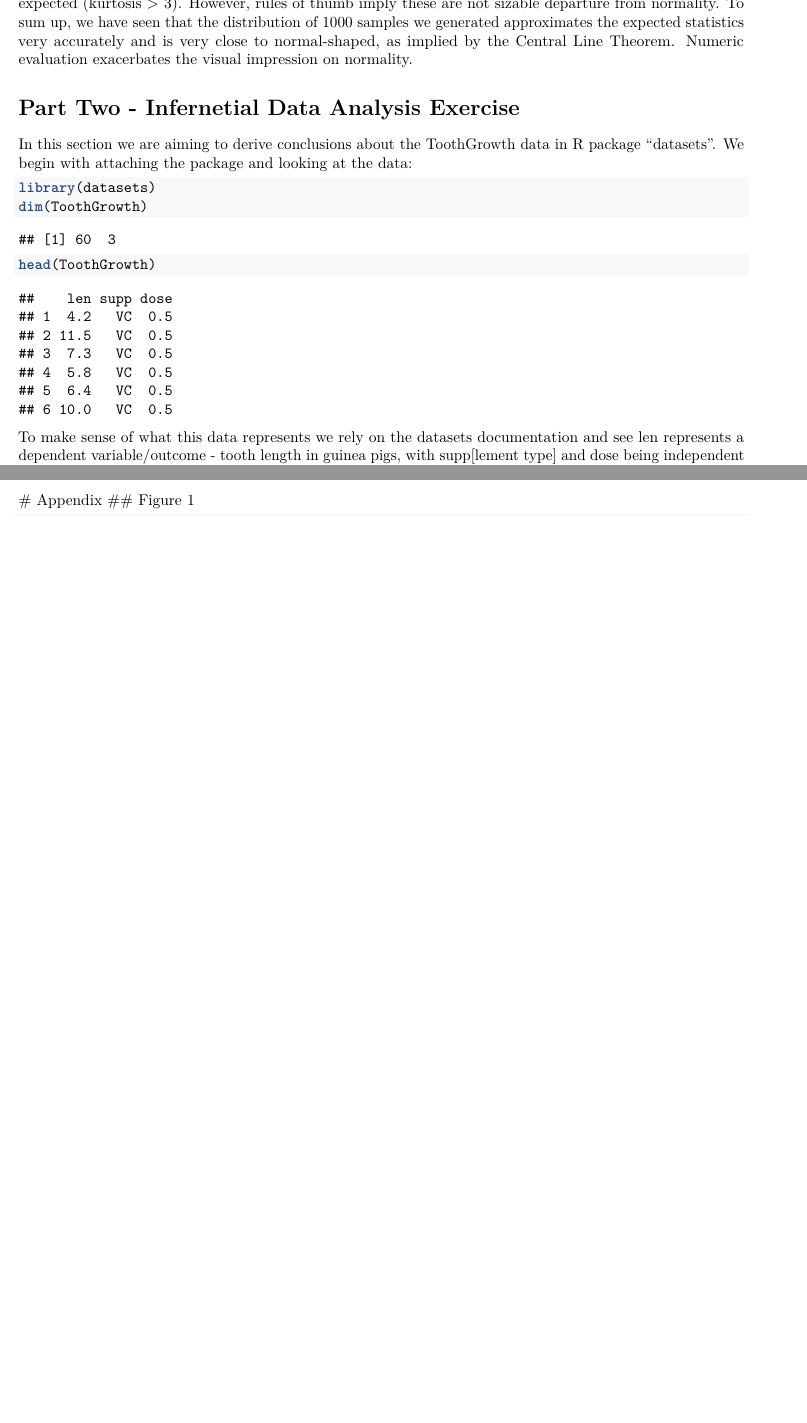
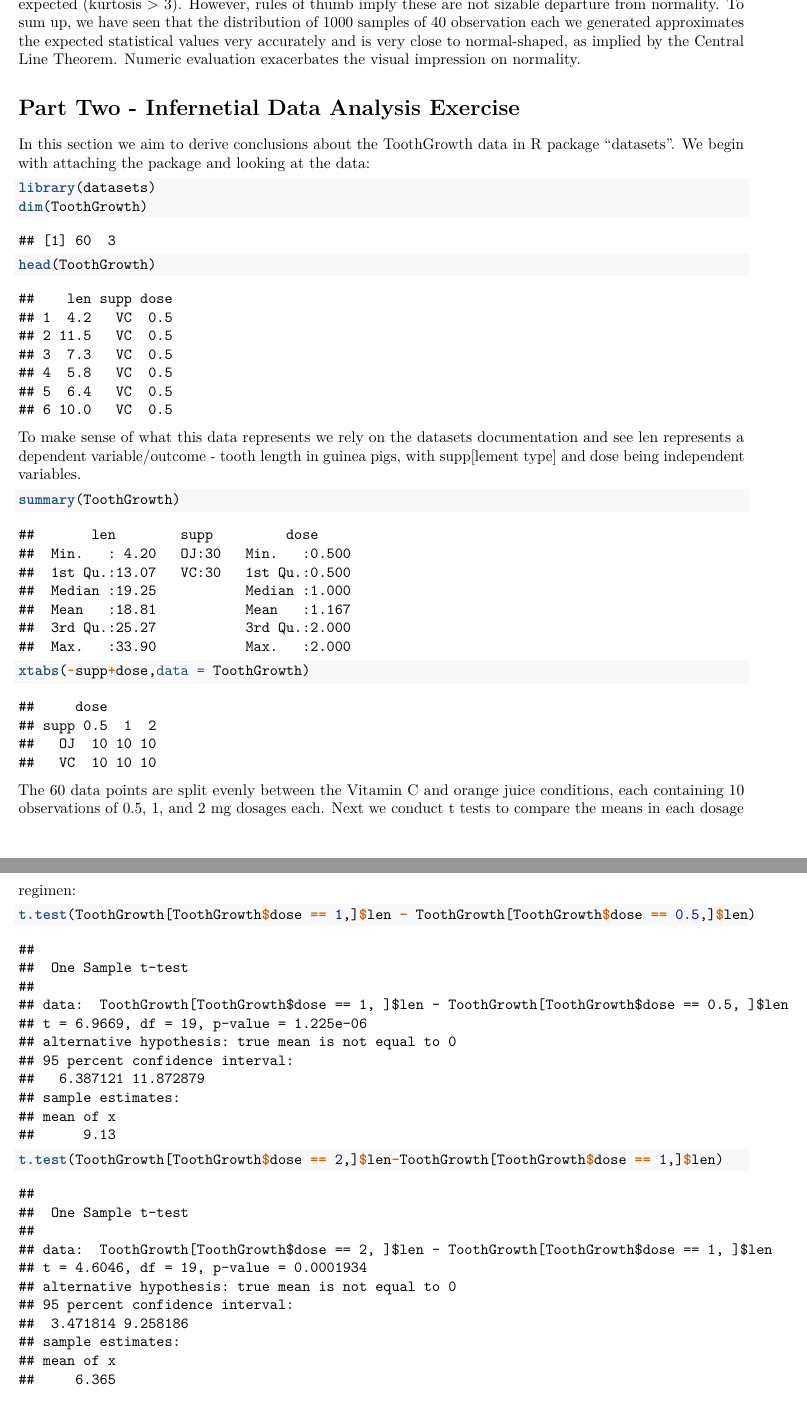
Before and after one commit to OmriGalai/StatisticalInferenceCourseProject, an R Markdown document (Report.Rmd): two parts of pages 2 and 3 of 3 before the commit and two parts of pages 2 and 3 of 4 after it, joined at a grey line, cut so that both start at the same text, the shorter picture padded with empty space. Rendered offline with R 4.5, knitr and Pandoc, then LaTeX, with nearby package versions; some code elsewhere in the file could not run offline.

Commit message:
Edited text to make it more concise

````diff
--- a/Report.Rmd
+++ b/Report.Rmd
@@ -13,11 +13,8 @@ knitr::opts_chunk$set(echo = TRUE)
 First let's simulate 1000 draws of 40 exponential random variables and store them in a data frame.
 ```{r}
 set.seed(5000000)
-n <- 40
-lambda <- 0.2
-nosim <- 1000
 sim <- NULL
-for(i in 1:nosim) sim = rbind(sim, rexp(n, lambda)) # 1000 runs of generating 40 r.vs
+for(i in 1:1000) sim = rbind(sim, rexp(40, 0.2)) # 1000 runs of generating 40 r.vs
 sim <- as.matrix(sim)
 ```
 Now let's take a look at the dimensions of the data frame:
@@ -46,19 +43,29 @@ skewness(means)
 kurtosis(means)
 ```
 Again, the data is mildly skewed to the right (skewness > 0) and has somewhat lighter tails than expected (kurtosis > 3). However, [rules](https://variation.com/wp-content/distribution_analyzer_help/hs139.htm) of [thumb](https://variation.com/wp-content/distribution_analyzer_help/hs113.htm) imply these are not sizable departure from normality.
-To sum up, we have seen that the distribution of 1000 samples we generated approximates the expected statistics very accurately and is very close to normal-shaped, as implied by the Central Line Theorem. Numeric evaluation exacerbates the visual impression on normality.
+To sum up, we have seen that the distribution of 1000 samples of 40 observation each we generated approximates the expected statistical values very accurately and is very close to normal-shaped, as implied by the Central Line Theorem. Numeric evaluation exacerbates the visual impression on normality.
 
 # Part Two - Infernetial Data Analysis Exercise
-In this section we are aiming to derive conclusions about the ToothGrowth data in R package "datasets". We begin with attaching the package and looking at the data:
+In this section we aim to derive conclusions about the ToothGrowth data in R package "datasets". We begin with attaching the package and looking at the data:
 ```{r}
 library(datasets)
 dim(ToothGrowth)
 head(ToothGrowth)
 ```
 To make sense of what this data represents we rely on the datasets documentation and see len represents a dependent variable/outcome - tooth length in guinea pigs, with supp[lement type] and dose being independent variables.
+```{r}
+summary(ToothGrowth)
+xtabs(~supp+dose,data = ToothGrowth)
+```
+The 60 data points are split evenly between the Vitamin C and orange juice conditions, each containing 10 observations of 0.5, 1, and 2 mg dosages each.
+Next we conduct t tests to compare the means in each dosage regimen:
+```{r}
+t.test(ToothGrowth[ToothGrowth$dose == 1,]$len - ToothGrowth[ToothGrowth$dose == 0.5,]$len)
+t.test(ToothGrowth[ToothGrowth$dose == 2,]$len-ToothGrowth[ToothGrowth$dose == 1,]$len)
+
+```
 \newpage
 # Appendix
-## Figure 1
 ```{r, tidy=TRUE, tidy.opts=list(width.cutoff=50)}
 library(ggplot2)
 library(gridExtra)
````
Also changed, not shown: Report.Rmd (8 more changed lines).
